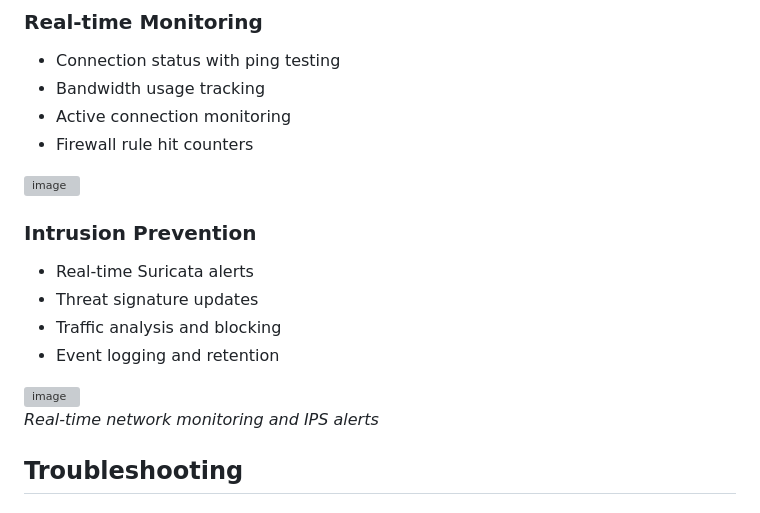
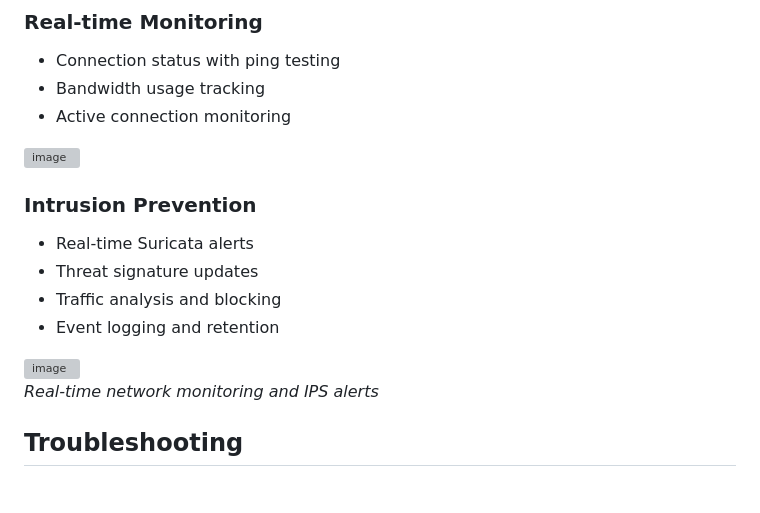
Before and after one commit to romarroca/yggsec-wg, a Markdown page: README.md, the part around one of its changes. Drawn GitHub-style; grey boxes are pictures that could not be loaded.

Commit message:
Update README.md
Fixing screenshots

```diff
--- a/README.md
+++ b/README.md
@@ -230,5 +226,4 @@ sudo systemctl status wg-quick@wg0
 - Connection status with ping testing
 - Bandwidth usage tracking
 - Active connection monitoring
-- Firewall rule hit counters
 
```
Also changed, not shown: other parts of README.md (+7 -11 lines).
